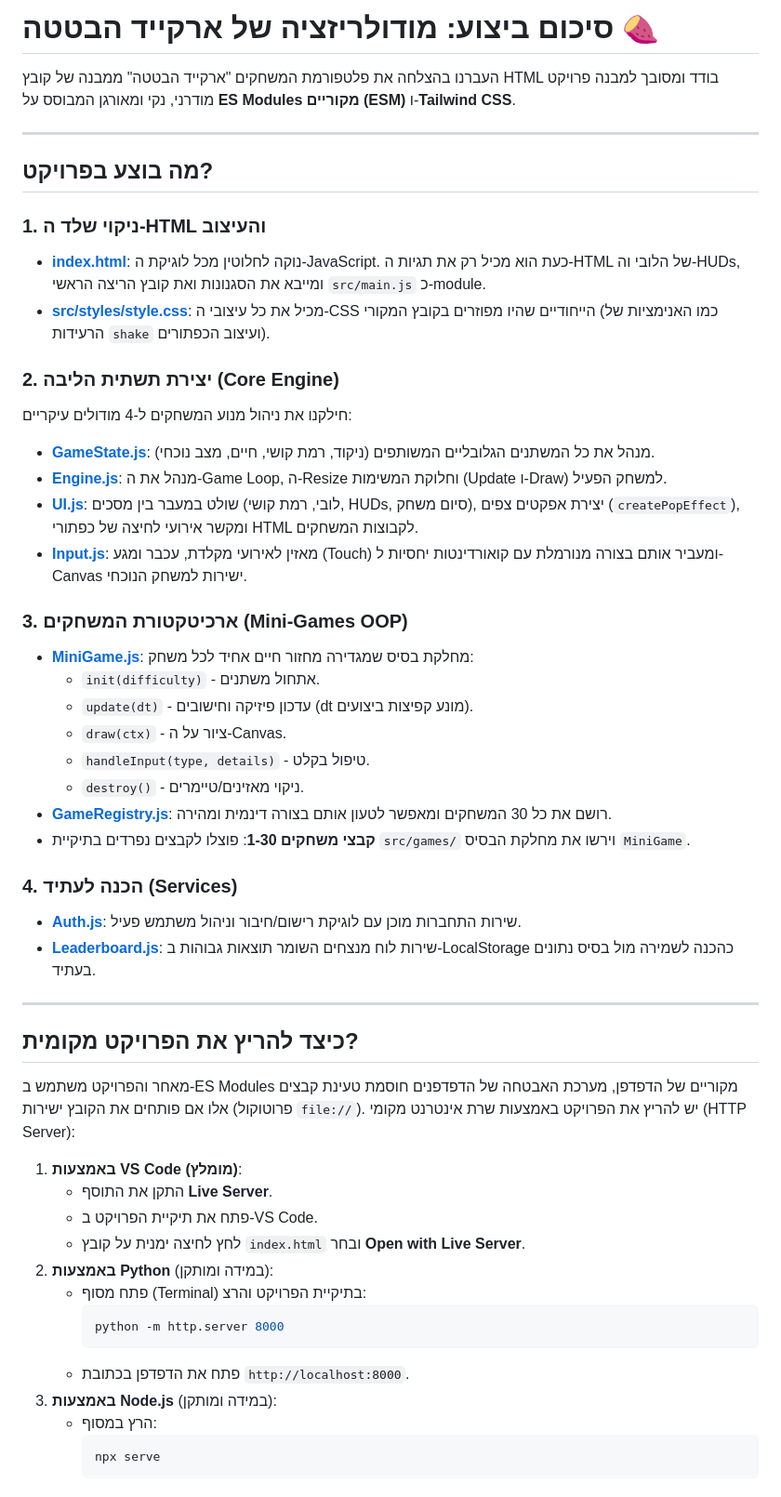
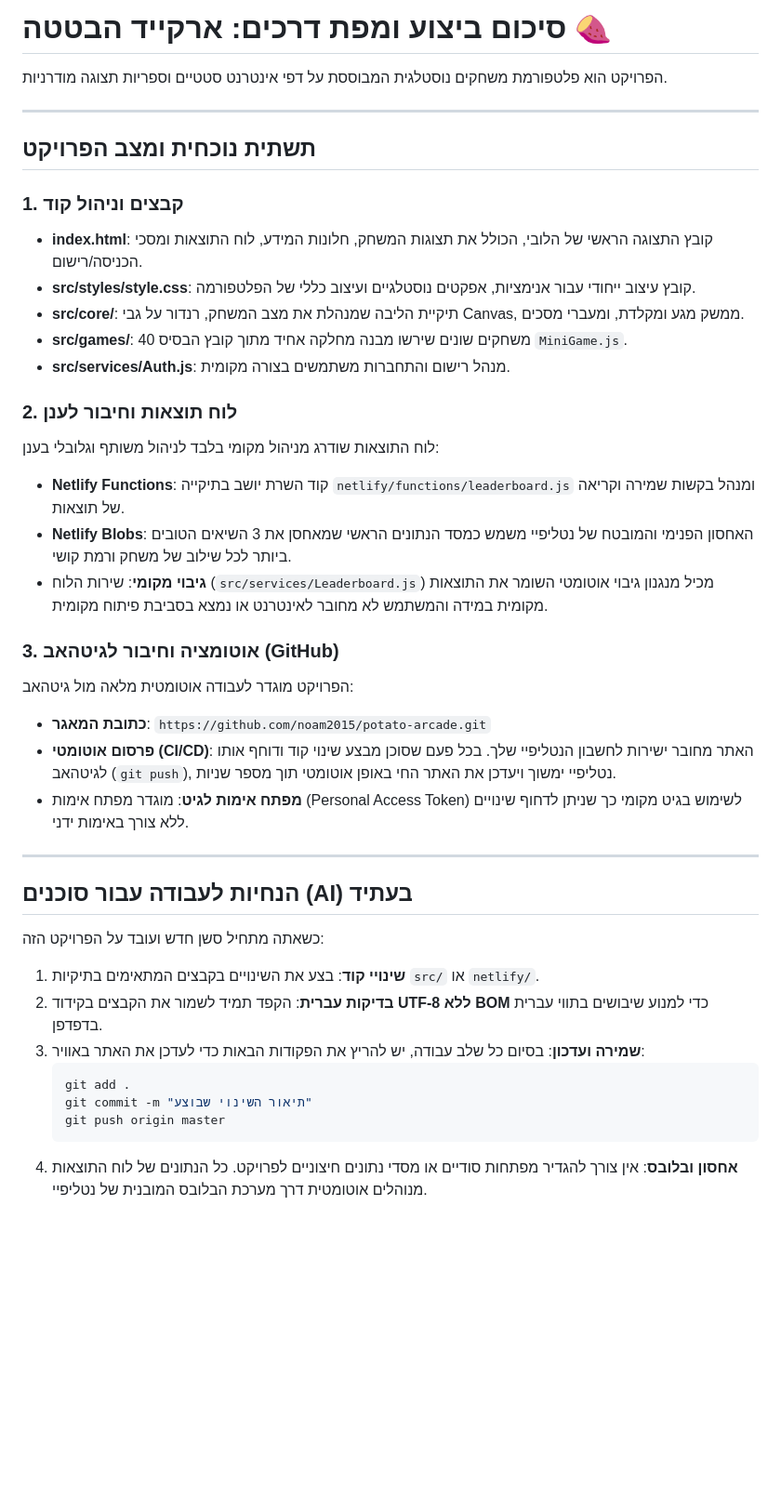
Before and after one commit to noam2015/potato-arcade, a Markdown page: walkthrough.md, the part around the change. Shown at 93% size. GitHub-like rendering; blank space fills up the shorter version.

Commit message:
Update walkthrough documentation with project blueprint and Netlify setup

````diff
--- a/walkthrough.md
+++ b/walkthrough.md
@@ -1,54 +1,40 @@
-# סיכום ביצוע: מודולריזציה של ארקייד הבטטה 🍠
+# סיכום ביצוע ומפת דרכים: ארקייד הבטטה 🍠
 
-העברנו בהצלחה את פלטפורמת המשחקים "ארקייד הבטטה" ממבנה של קובץ HTML בודד ומסובך למבנה פרויקט מודרני, נקי ומאורגן המבוסס על **ES Modules מקוריים (ESM)** ו-**Tailwind CSS**.
+הפרויקט הוא פלטפורמת משחקים נוסטלגית המבוססת על דפי אינטרנט סטטיים וספריות תצוגה מודרניות.
 
 ---
 
-## מה בוצע בפרויקט?
+## תשתית נוכחית ומצב הפרויקט
 
-### 1. ניקוי שלד ה-HTML והעיצוב
-- **[index.html](file:///c:/Users/noamn/OneDrive/מסמכים/ארקייד%20הבטטה/index.html)**: נוקה לחלוטין מכל לוגיקת ה-JavaScript. כעת הוא מכיל רק את תגיות ה-HTML של הלובי וה-HUDs, ומייבא את הסגנונות ואת קובץ הריצה הראשי `src/main.js` כ-module.
-- **[src/styles/style.css](file:///c:/Users/noamn/OneDrive/מסמכים/ארקייד%20הבטטה/src/styles/style.css)**: מכיל את כל עיצובי ה-CSS הייחודיים שהיו מפוזרים בקובץ המקורי (כמו האנימציות של הרעידות `shake` ועיצוב הכפתורים).
+### 1. קבצים וניהול קוד
+- **index.html**: קובץ התצוגה הראשי של הלובי, הכולל את תצוגות המשחק, חלונות המידע, לוח התוצאות ומסכי הכניסה/רישום.
+- **src/styles/style.css**: קובץ עיצוב ייחודי עבור אנימציות, אפקטים נוסטלגיים ועיצוב כללי של הפלטפורמה.
+- **src/core/**: תיקיית הליבה שמנהלת את מצב המשחק, רנדור על גבי Canvas, ממשק מגע ומקלדת, ומעברי מסכים.
+- **src/games/**: 40 משחקים שונים שירשו מבנה מחלקה אחיד מתוך קובץ הבסיס `MiniGame.js`.
+- **src/services/Auth.js**: מנהל רישום והתחברות משתמשים בצורה מקומית.
 
-### 2. יצירת תשתית הליבה (Core Engine)
-חילקנו את ניהול מנוע המשחקים ל-4 מודולים עיקריים:
-- **[GameState.js](file:///c:/Users/noamn/OneDrive/מסמכים/ארקייד%20הבטטה/src/core/GameState.js)**: מנהל את כל המשתנים הגלובליים המשותפים (ניקוד, רמת קושי, חיים, מצב נוכחי).
-- **[Engine.js](file:///c:/Users/noamn/OneDrive/מסמכים/ארקייד%20הבטטה/src/core/Engine.js)**: מנהל את ה-Game Loop, ה-Resize וחלוקת המשימות (Update ו-Draw) למשחק הפעיל.
-- **[UI.js](file:///c:/Users/noamn/OneDrive/מסמכים/ארקייד%20הבטטה/src/core/UI.js)**: שולט במעבר בין מסכים (לובי, רמת קושי, HUDs, סיום משחק), יצירת אפקטים צפים (`createPopEffect`), ומקשר אירועי לחיצה של כפתורי HTML לקבוצות המשחקים.
-- **[Input.js](file:///c:/Users/noamn/OneDrive/מסמכים/ארקייד%20הבטטה/src/core/Input.js)**: מאזין לאירועי מקלדת, עכבר ומגע (Touch) ומעביר אותם בצורה מנורמלת עם קואורדינטות יחסיות ל-Canvas ישירות למשחק הנוכחי.
+### 2. לוח תוצאות וחיבור לענן
+לוח התוצאות שודרג מניהול מקומי בלבד לניהול משותף וגלובלי בענן:
+- **Netlify Functions**: קוד השרת יושב בתיקייה `netlify/functions/leaderboard.js` ומנהל בקשות שמירה וקריאה של תוצאות.
+- **Netlify Blobs**: האחסון הפנימי והמובטח של נטליפיי משמש כמסד הנתונים הראשי שמאחסן את 3 השיאים הטובים ביותר לכל שילוב של משחק ורמת קושי.
+- **גיבוי מקומי**: שירות הלוח (`src/services/Leaderboard.js`) מכיל מנגנון גיבוי אוטומטי השומר את התוצאות מקומית במידה והמשתמש לא מחובר לאינטרנט או נמצא בסביבת פיתוח מקומית.
 
-### 3. ארכיטקטורת המשחקים (Mini-Games OOP)
-- **[MiniGame.js](file:///c:/Users/noamn/OneDrive/מסמכים/ארקייד%20הבטטה/src/games/MiniGame.js)**: מחלקת בסיס שמגדירה מחזור חיים אחיד לכל משחק:
-  - `init(difficulty)` - אתחול משתנים.
-  - `update(dt)` - עדכון פיזיקה וחישובים (dt מונע קפיצות ביצועים).
-  - `draw(ctx)` - ציור על ה-Canvas.
-  - `handleInput(type, details)` - טיפול בקלט.
-  - `destroy()` - ניקוי מאזינים/טיימרים.
-- **[GameRegistry.js](file:///c:/Users/noamn/OneDrive/מסמכים/ארקייד%20הבטטה/src/games/GameRegistry.js)**: רושם את כל 30 המשחקים ומאפשר לטעון אותם בצורה דינמית ומהירה.
-- **קבצי משחקים 1-30**: פוצלו לקבצים נפרדים בתיקיית `src/games/` וירשו את מחלקת הבסיס `MiniGame`.
-
-### 4. הכנה לעתיד (Services)
-- **[Auth.js](file:///c:/Users/noamn/OneDrive/מסמכים/ארקייד%20הבטטה/src/services/Auth.js)**: שירות התחברות מוכן עם לוגיקת רישום/חיבור וניהול משתמש פעיל.
-- **[Leaderboard.js](file:///c:/Users/noamn/OneDrive/מסמכים/ארקייד%20הבטטה/src/services/Leaderboard.js)**: שירות לוח מנצחים השומר תוצאות גבוהות ב-LocalStorage כהכנה לשמירה מול בסיס נתונים בעתיד.
+### 3. אוטומציה וחיבור לגיטהאב (GitHub)
+הפרויקט מוגדר לעבודה אוטומטית מלאה מול גיטהאב:
+- **כתובת המאגר**: `https://github.com/noam2015/potato-arcade.git`
+- **פרסום אוטומטי (CI/CD)**: האתר מחובר ישירות לחשבון הנטליפיי שלך. בכל פעם שסוכן מבצע שינוי קוד ודוחף אותו לגיטהאב (`git push`), נטליפיי ימשוך ויעדכן את האתר החי באופן אוטומטי תוך מספר שניות.
+- **מפתח אימות לגיט**: מוגדר מפתח אימות (Personal Access Token) לשימוש בגיט מקומי כך שניתן לדחוף שינויים ללא צורך באימות ידני.
 
 ---
 
-## כיצד להריץ את הפרויקט מקומית?
-
-מאחר והפרויקט משתמש ב-ES Modules מקוריים של הדפדפן, מערכת האבטחה של הדפדפנים חוסמת טעינת קבצים אלו אם פותחים את הקובץ ישירות (פרוטוקול `file://`). יש להריץ את הפרויקט באמצעות שרת אינטרנט מקומי (HTTP Server):
-
-1. **באמצעות VS Code (מומלץ)**:
-   - התקן את התוסף **Live Server**.
-   - פתח את תיקיית הפרויקט ב-VS Code.
-   - לחץ לחיצה ימנית על קובץ `index.html` ובחר **Open with Live Server**.
-2. **באמצעות Python** (במידה ומותקן):
-   - פתח מסוף (Terminal) בתיקיית הפרויקט והרצ:
-     ```bash
-     python -m http.server 8000
-     ```
-   - פתח את הדפדפן בכתובת `http://localhost:8000`.
-3. **באמצעות Node.js** (במידה ומותקן):
-   - הרץ במסוף:
-     ```bash
-     npx serve
-     ```
+## הנחיות לעבודה עבור סוכנים (AI) בעתיד
+כשאתה מתחיל סשן חדש ועובד על הפרויקט הזה:
+1. **שינויי קוד**: בצע את השינויים בקבצים המתאימים בתיקיות `src/` או `netlify/`.
+2. **בדיקות עברית**: הקפד תמיד לשמור את הקבצים בקידוד **UTF-8 ללא BOM** כדי למנוע שיבושים בתווי עברית בדפדפן.
+3. **שמירה ועדכון**: בסיום כל שלב עבודה, יש להריץ את הפקודות הבאות כדי לעדכן את האתר באוויר:
+   ```bash
+   git add .
+   git commit -m "תיאור השינוי שבוצע"
+   git push origin master
+   ```
+4. **אחסון ובלובס**: אין צורך להגדיר מפתחות סודיים או מסדי נתונים חיצוניים לפרויקט. כל הנתונים של לוח התוצאות מנוהלים אוטומטית דרך מערכת הבלובס המובנית של נטליפיי.
````
